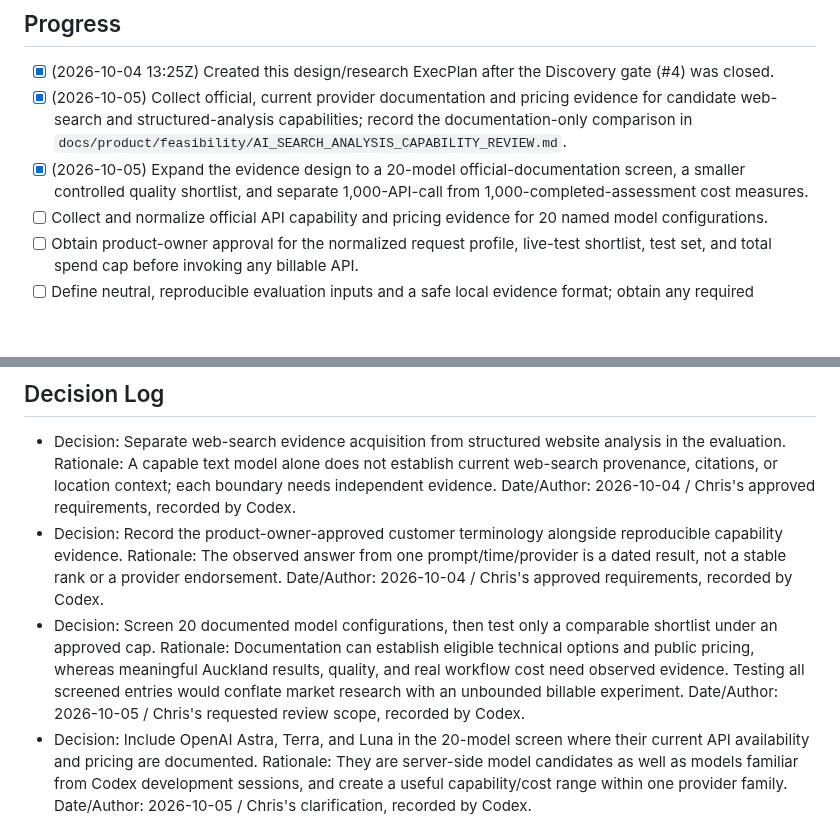
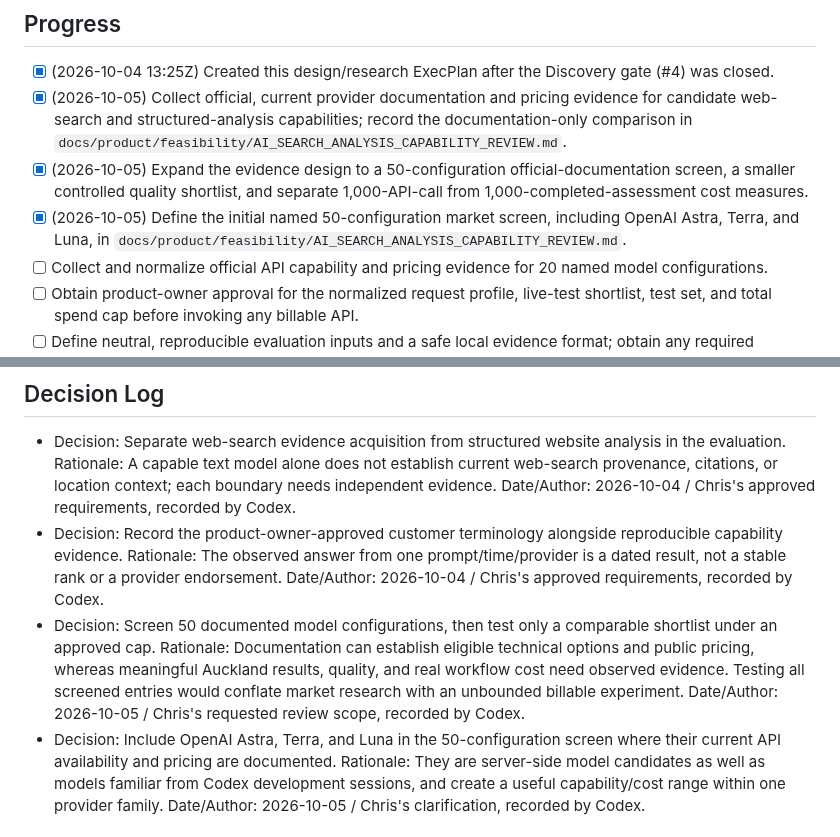
Before and after one commit to successbycs/ShortList, a Markdown page: .agent/execplans/2026-10-04-benchmark-ai-search-analysis.md, 2 parts joined by grey strips. Rendered like a GitHub page; blank space fills up the shorter version.

Commit message:
docs: define fifty AI evaluation candidates

```diff
--- a/.agent/execplans/2026-10-04-benchmark-ai-search-analysis.md
+++ b/.agent/execplans/2026-10-04-benchmark-ai-search-analysis.md
@@ -19,9 +19,12 @@ requirements.
   evidence for candidate web-search and structured-analysis capabilities;
   record the documentation-only comparison in
   `docs/product/feasibility/AI_SEARCH_ANALYSIS_CAPABILITY_REVIEW.md`.
-- [x] (2026-10-05) Expand the evidence design to a 20-model official-documentation
+- [x] (2026-10-05) Expand the evidence design to a 50-configuration official-documentation
   screen, a smaller controlled quality shortlist, and separate 1,000-API-call
   from 1,000-completed-assessment cost measures.
+- [x] (2026-10-05) Define the initial named 50-configuration market screen,
+  including OpenAI Astra, Terra, and Luna, in
+  `docs/product/feasibility/AI_SEARCH_ANALYSIS_CAPABILITY_REVIEW.md`.
 - [ ] Collect and normalize official API capability and pricing evidence for 20
   named model configurations.
 - [ ] Obtain product-owner approval for the normalized request profile, live-test
@@ -62,14 +65,14 @@ requirements.
   Rationale: The observed answer from one prompt/time/provider is a dated
   result, not a stable rank or a provider endorsement.
   Date/Author: 2026-10-04 / Chris's approved requirements, recorded by Codex.
-- Decision: Screen 20 documented model configurations, then test only a
+- Decision: Screen 50 documented model configurations, then test only a
   comparable shortlist under an approved cap.
   Rationale: Documentation can establish eligible technical options and public
   pricing, whereas meaningful Auckland results, quality, and real workflow
   cost need observed evidence. Testing all screened entries would conflate
   market research with an unbounded billable experiment.
   Date/Author: 2026-10-05 / Chris's requested review scope, recorded by Codex.
-- Decision: Include OpenAI Astra, Terra, and Luna in the 20-model screen where
+- Decision: Include OpenAI Astra, Terra, and Luna in the 50-configuration screen where
   their current API availability and pricing are documented.
   Rationale: They are server-side model candidates as well as models familiar
   from Codex development sessions, and create a useful capability/cost range
```
Also changed, not shown: 1 other file.
